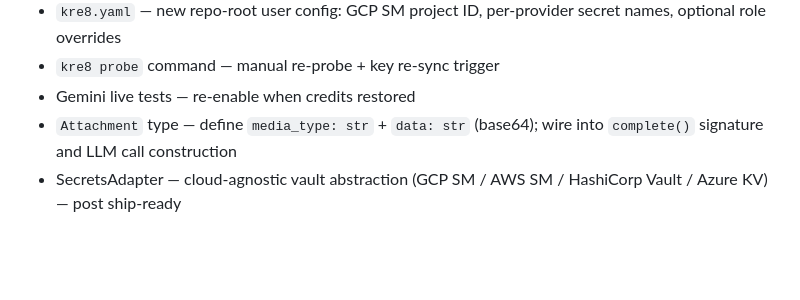
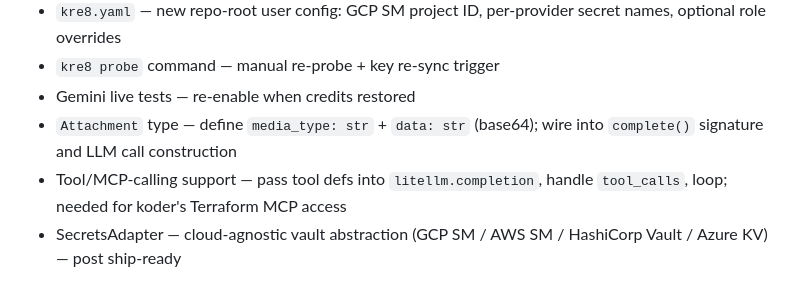
Before and after one commit to klokworkai/kre8, a Markdown page: docs/components/konnekt.md, the part around the change. GitHub-like rendering; blank space fills up the shorter version.

```diff
--- a/docs/components/konnekt.md
+++ b/docs/components/konnekt.md
@@ -175,4 +175,5 @@ konnekt/
 - `kre8 probe` command — manual re-probe + key re-sync trigger
 - Gemini live tests — re-enable when credits restored
 - `Attachment` type — define `media_type: str` + `data: str` (base64); wire into `complete()` signature and LLM call construction
+- Tool/MCP-calling support — pass tool defs into `litellm.completion`, handle `tool_calls`, loop; needed for koder's Terraform MCP access
 - SecretsAdapter — cloud-agnostic vault abstraction (GCP SM / AWS SM / HashiCorp Vault / Azure KV) — post ship-ready
```
Also changed, not shown: docs/architecture.md (+7 -6 lines), docs/components.md (+1 -1 lines).
